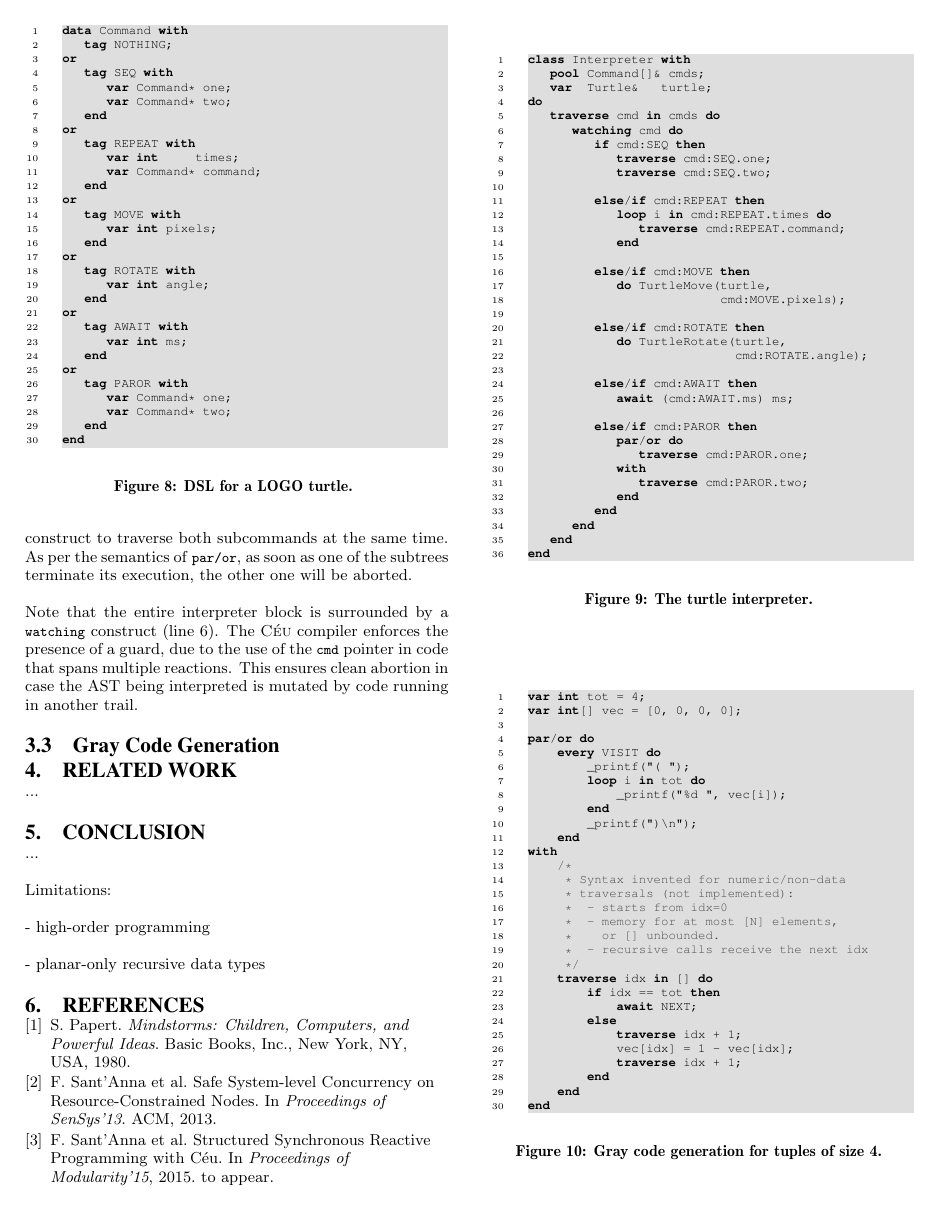
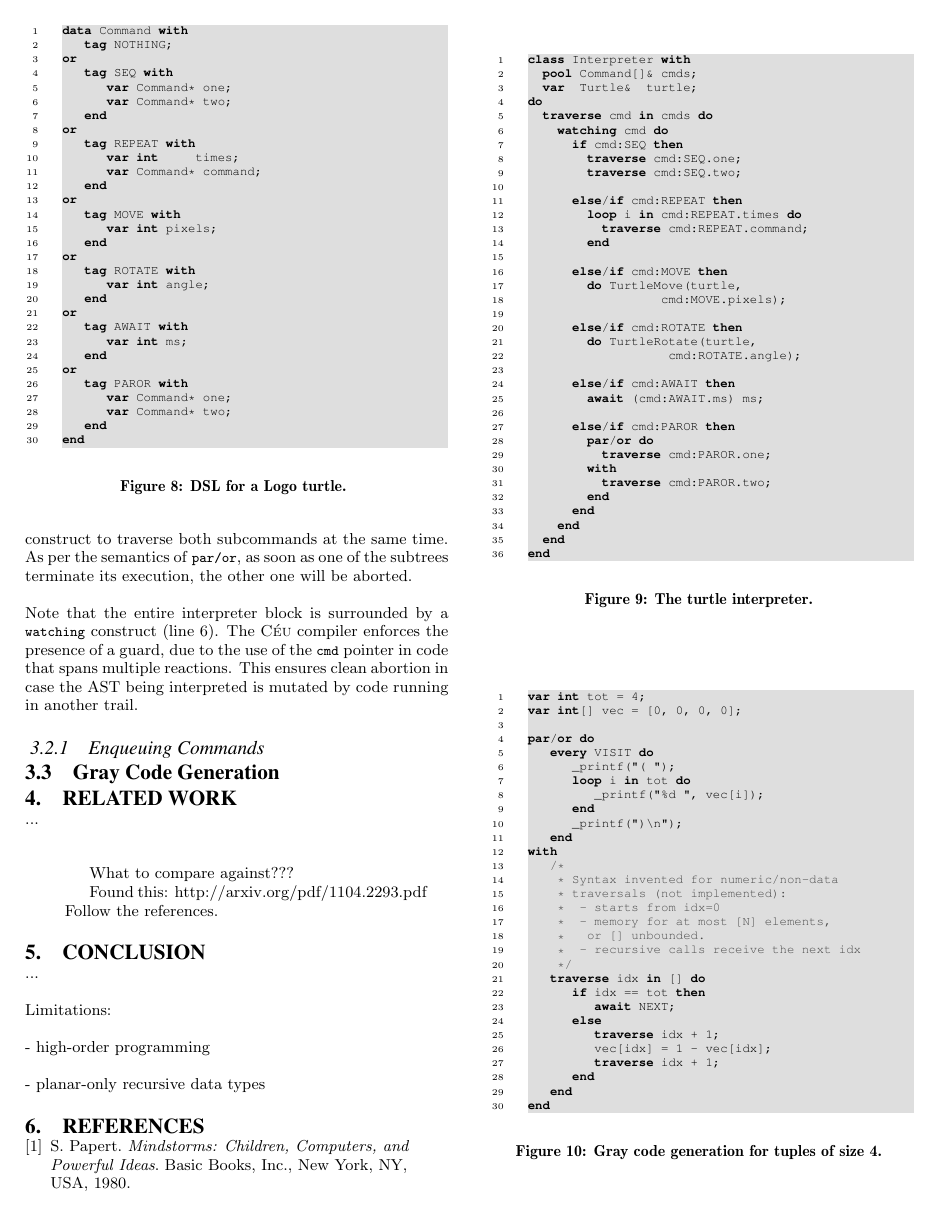
Before and after one commit to fsantanna-no/rebls-15, a LaTeX paper (paper/rebls-15.tex): page 5 of 5 before the commit and page 5 of 6 after it. Compiled offline with pdfLaTeX.

Commit message:
(*) Small modifications. (*) Preparing the Queue example.

```diff
--- a/paper/rebls-15.tex
+++ b/paper/rebls-15.tex
@@ -788,4 +792,8 @@ end
 }
 \end{figure}
 
-%\subsubsection{Enqueuing Commands}
+\subsubsection{Enqueuing Commands}
+
+\begin{comment}
+
+- TODO: rewrite after new implementation
@@ -791,0 +818,6 @@ end
+\begin{figure*}%[t]
+\begin{minipage}[t]{0.20\linewidth}
+\begin{lstlisting}[title=CODE-1: DSL]
+data Command with
+  <...>
+or
@@ -792,3 +827,81 @@ end
+    var Command* tmp;
+  end
+or
+  tag ITEM with
+    var Command* cmd;
+    var Command* prv;
+  end
+end
+
+
+
+
+
+
+.
+\end{lstlisting}
+\end{minipage}
+%
+\begin{minipage}[t]{0.39\linewidth}
+\begin{lstlisting}[numbers=left,xleftmargin=3.5em,title=CODE-2: Interpreter]
+traverse cmd in cmds do
+  watching cmd do
+    <...>
+    else/if cmd:ROOT then
+      loop do
+        par/and do
+          traverse cmd:ROOT.run;
+        with
+          await cmd:ROOT.queue;
+        end
+        cmds:ROOT.run = cmds:ROOT.queue;
+        cmds:ROOT.queue =
+          new Command.ITEM(
+               Command.NOTHING(),
+               Command.NOTHING());
+      end
+    else/if cmd:ITEM then
+      traverse cmd:ITEM.prv;
+      traverse cmd:ITEM.cmd;
+  end
+end
+\end{lstlisting}
+\end{minipage}
+%
+\begin{minipage}[t]{0.35\linewidth}
+\begin{lstlisting}[numbers=left,xleftmargin=3.5em,title=CODE-3: Command enqueuing]
+every (cmd,vel,time) in ENQUEUE do
+  if _strcmp(cmd,"move") == 0 then
+    cmds:ROOT.tmp =
+      new Command.ITEM(
+           Command.NOTHING(),
+           Command.PAROR(
+            Command.MOVE(vel),
+            Command.AWAIT(time)));
+    cmds:ROOT.tmp:ITEM.prv =
+      cmds:ROOT.queue:ITEM.prv;
+    cmds:ROOT.queue = cmds:ROOT.tmp;
+  else
+    <...>
+  end
+end
+
+
+
+
+
+.
+\end{lstlisting}
+\end{minipage}
+%
+%\rule{17.5cm}{0.37pt}
+\caption{ Queue extension for the Turtle DSL of
+          Figures~\ref{lst.turtle.dsl}~and~\ref{lst.turtle.interpreter}.
+\label{lst.turtle.queue}
+}
+\end{figure*}
+
+\end{comment}
 
 \subsection{Gray Code Generation}
 
@@ -837,6 +950,13 @@ end
 
 ...
 
+\begin{quotation}
+What to compare against???
+
+Found this: http://arxiv.org/pdf/1104.2293.pdf
+Follow the references.
+\end{quotation}
+
 \section{Conclusion}
 
 ...
```
Also changed, not shown: paper/rebls-15.pdf, paper/rebls-15.tex (45 more changed lines), 1 other file. Lines whose indentation alone changed are shown as unchanged.
